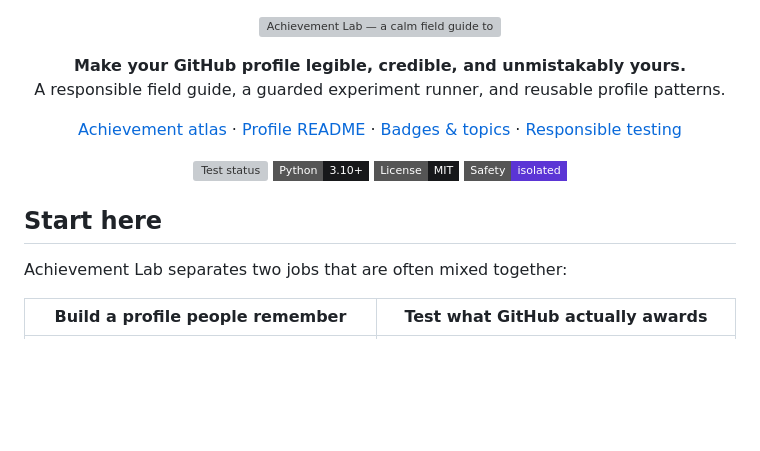
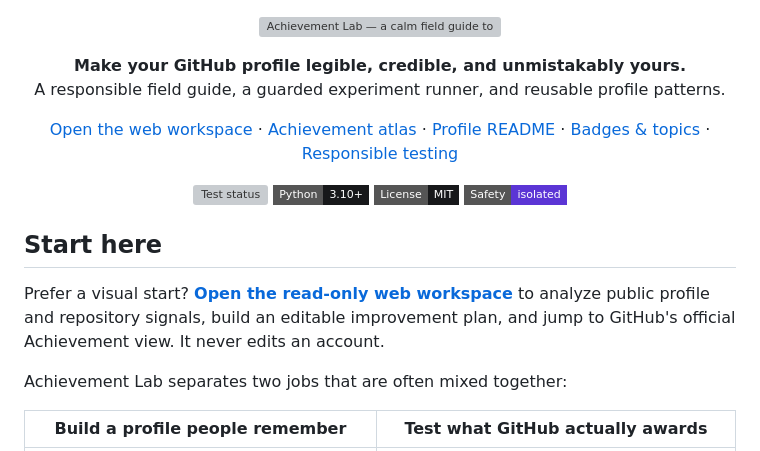
Before and after one commit to angusu-de/achievement-lab, a Markdown page: README.md, the part around the change. Rendered like a GitHub page; badges without logos; blank space fills up the shorter version; grey boxes are pictures that could not be loaded.

Commit message:
Link the live profile workspace

```diff
--- a/README.md
+++ b/README.md
@@ -8,6 +8,7 @@
 </p>
 
 <p align="center">
+  <a href="https://angusu.de/achievement-lab/">Open the web workspace</a> ·
   <a href="docs/ACHIEVEMENTS.md">Achievement atlas</a> ·
   <a href="docs/PROFILE-README.md">Profile README</a> ·
   <a href="docs/BADGES-AND-TOPICS.md">Badges & topics</a> ·
@@ -22,6 +23,8 @@
 </p>
 
 ## Start here
+
+Prefer a visual start? **[Open the read-only web workspace](https://angusu.de/achievement-lab/)** to analyze public profile and repository signals, build an editable improvement plan, and jump to GitHub's official Achievement view. It never edits an account.
 
 Achievement Lab separates two jobs that are often mixed together:
 
```
